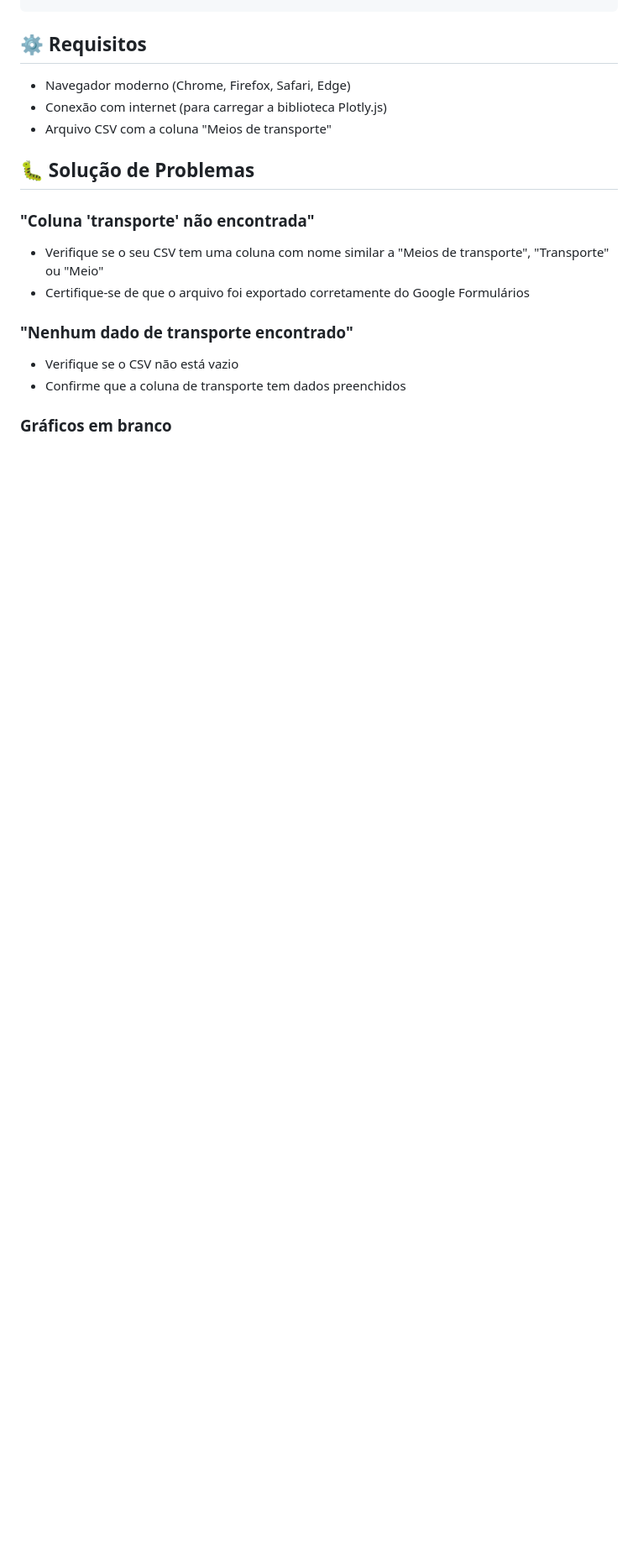
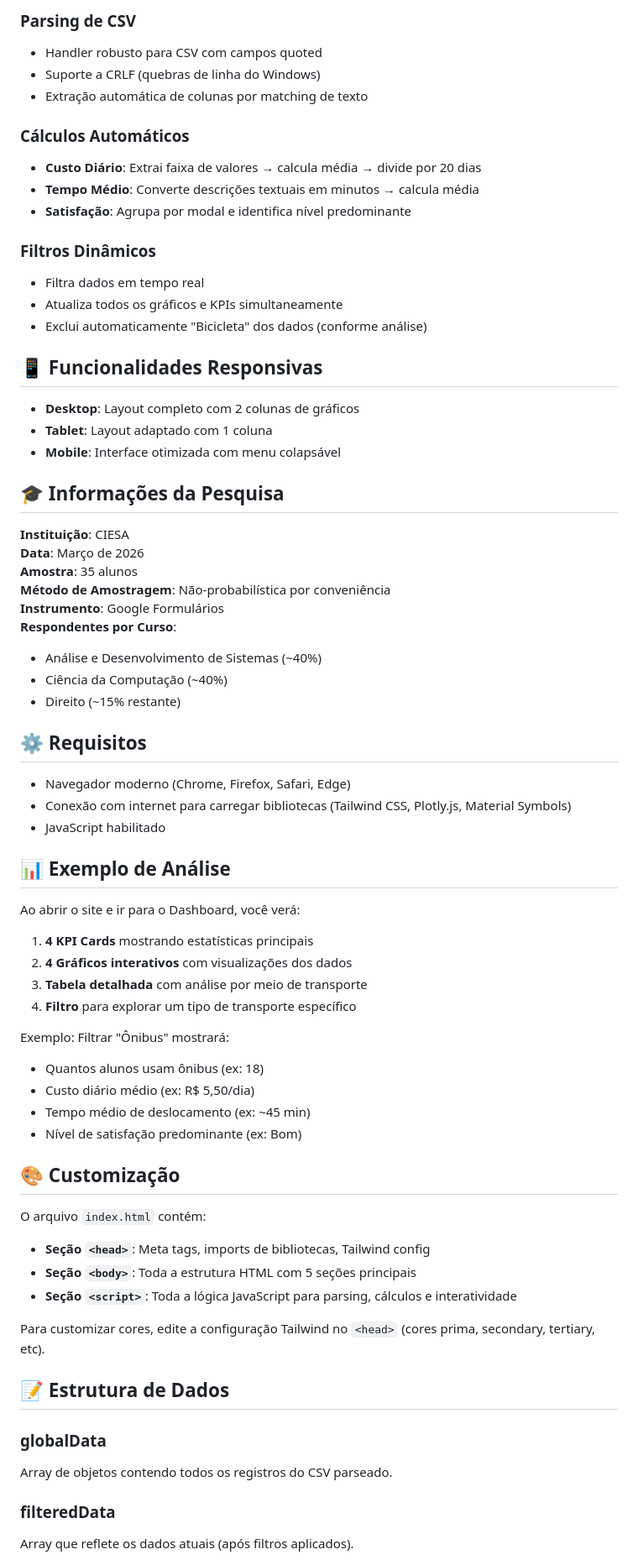
Before and after one commit to Isaqueodev/dinamic_graphic, a Markdown page: README.md, the part around one of its changes. Shown at 84% size. Drawn GitHub-style; blank space fills up the shorter version.

Commit message:
refactor: update README to enhance project description and structure

```diff
--- a/README.md
+++ b/README.md
@@ -84,21 +140,72 @@ Timestamp,Meios de transporte
+### Parsing de CSV
+- Handler robusto para CSV com campos quoted
+- Suporte a CRLF (quebras de linha do Windows)
+- Extração automática de colunas por matching de texto
+
+### Cálculos Automáticos
+- **Custo Diário**: Extrai faixa de valores → calcula média → divide por 20 dias
+- **Tempo Médio**: Converte descrições textuais em minutos → calcula média
+- **Satisfação**: Agrupa por modal e identifica nível predominante
+
+### Filtros Dinâmicos
+- Filtra dados em tempo real
+- Atualiza todos os gráficos e KPIs simultaneamente
+- Exclui automaticamente "Bicicleta" dos dados (conforme análise)
+
+## 📱 Funcionalidades Responsivas
+
+- **Desktop**: Layout completo com 2 colunas de gráficos
+- **Tablet**: Layout adaptado com 1 coluna
+- **Mobile**: Interface otimizada com menu colapsável
+
+## 🎓 Informações da Pesquisa
+
+**Instituição**: CIESA
+**Data**: Março de 2026
+**Amostra**: 35 alunos
+**Método de Amostragem**: Não-probabilística por conveniência
+**Instrumento**: Google Formulários
+**Respondentes por Curso**:
+- Análise e Desenvolvimento de Sistemas (~40%)
+- Ciência da Computação (~40%)
+- Direito (~15% restante)
 
 ## ⚙️ Requisitos
 
 - Navegador moderno (Chrome, Firefox, Safari, Edge)
-- Conexão com internet (para carregar a biblioteca Plotly.js)
-- Arquivo CSV com a coluna "Meios de transporte"
+- Conexão com internet para carregar bibliotecas (Tailwind CSS, Plotly.js, Material Symbols)
+- JavaScript habilitado
 
-## 🐛 Solução de Problemas
+## 📊 Exemplo de Análise
 
-### "Coluna 'transporte' não encontrada"
+Ao abrir o site e ir para o Dashboard, você verá:
 
-- Verifique se o seu CSV tem uma coluna com nome similar a "Meios de transporte", "Transporte" ou "Meio"
-- Certifique-se de que o arquivo foi exportado corretamente do Google Formulários
+1. **4 KPI Cards** mostrando estatísticas principais
+2. **4 Gráficos interativos** com visualizações dos dados
+3. **Tabela detalhada** com análise por meio de transporte
+4. **Filtro** para explorar um tipo de transporte específico
 
-### "Nenhum dado de transporte encontrado"
+Exemplo: Filtrar "Ônibus" mostrará:
+- Quantos alunos usam ônibus (ex: 18)
+- Custo diário médio (ex: R$ 5,50/dia)
+- Tempo médio de deslocamento (ex: ~45 min)
+- Nível de satisfação predominante (ex: Bom)
 
-- Verifique se o CSV não está vazio
-- Confirme que a coluna de transporte tem dados preenchidos
+## 🎨 Customização
 
-### Gráficos em branco
+O arquivo `index.html` contém:
 
+- **Seção `<head>`**: Meta tags, imports de bibliotecas, Tailwind config
+- **Seção `<body>`**: Toda a estrutura HTML com 5 seções principais
+- **Seção `<script>`**: Toda a lógica JavaScript para parsing, cálculos e interatividade
+
+Para customizar cores, edite a configuração Tailwind no `<head>` (cores prima, secondary, tertiary, etc).
+
+## 📝 Estrutura de Dados
+
+### globalData
+Array de objetos contendo todos os registros do CSV parseado.
+
+### filteredData
+Array que reflete os dados atuais (após filtros aplicados).
+
```
Also changed, not shown: other parts of README.md (+155 -81 lines).
